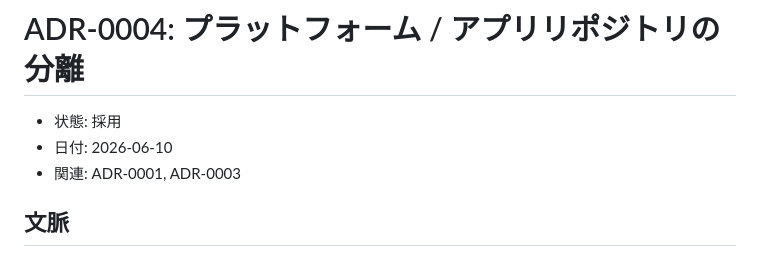
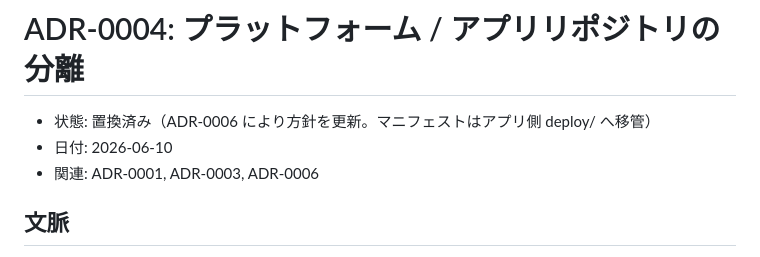
Before and after one commit to mormorbump/k8s-action, a Markdown page: docs/adr/0004-platform-app-separation.md, the part around the change. Rendered like a GitHub page.

Commit message:
ADR-0004 を置換済みに更新（ADR-0006 が方針を継承）
Co-Authored-By: Claude Fable 5 <noreply@anthropic.com>

```diff
--- a/docs/adr/0004-platform-app-separation.md
+++ b/docs/adr/0004-platform-app-separation.md
@@ -1,8 +1,8 @@
 # ADR-0004: プラットフォーム / アプリリポジトリの分離
 
-- 状態: 採用
+- 状態: 置換済み（ADR-0006 により方針を更新。マニフェストはアプリ側 deploy/ へ移管）
 - 日付: 2026-06-10
-- 関連: ADR-0001, ADR-0003
+- 関連: ADR-0001, ADR-0003, ADR-0006
 
 ## 文脈
 
```
